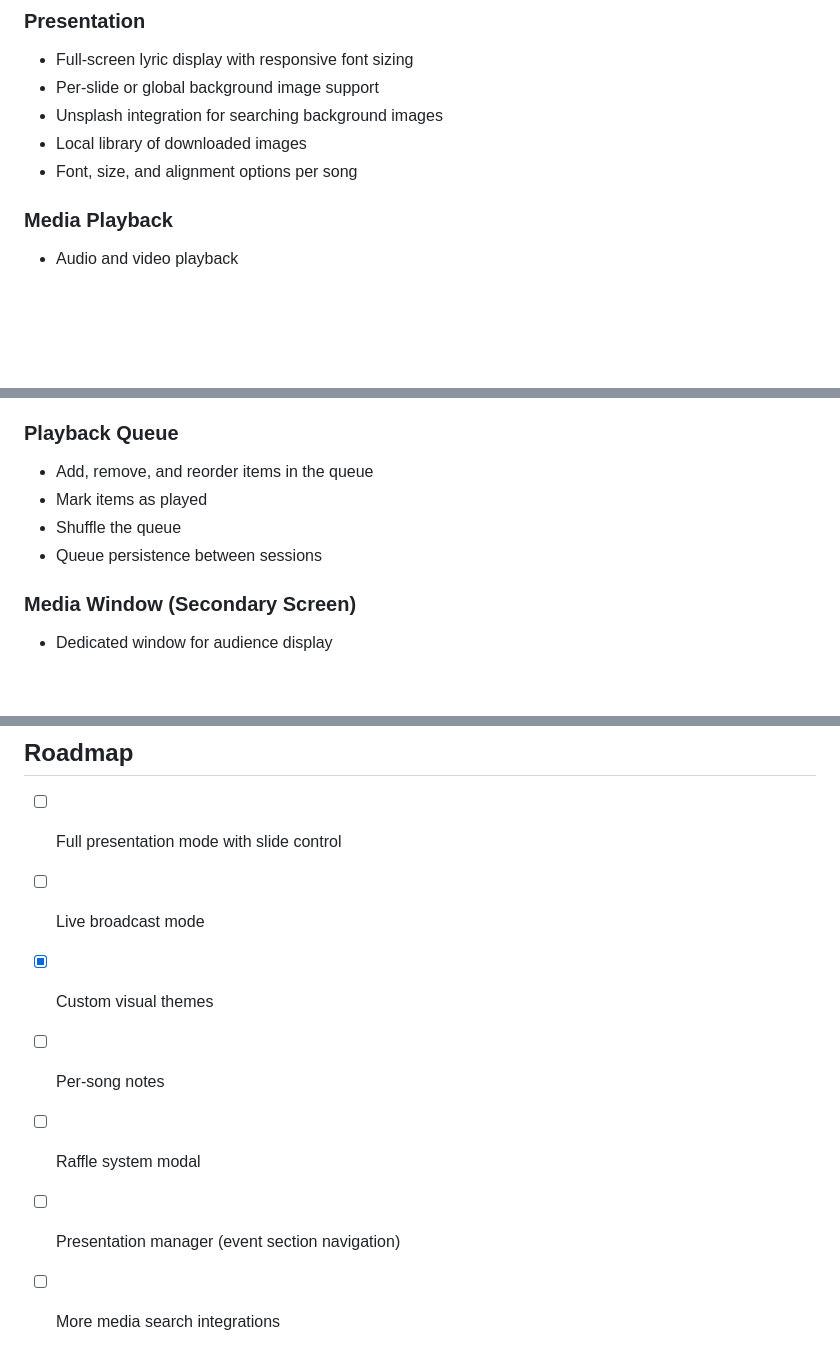
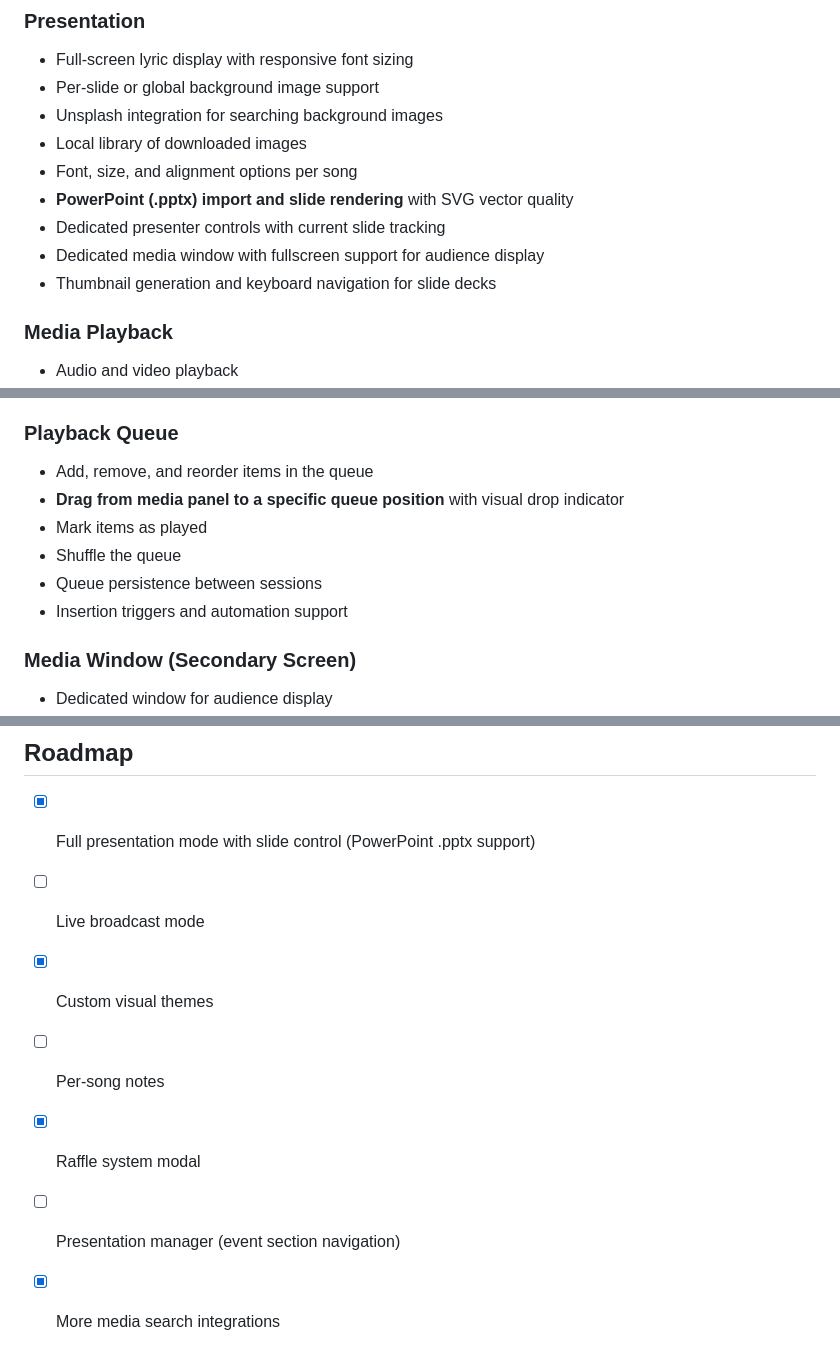
Before and after one commit to Lumen-media/lumen, a Markdown page: README.md, 3 parts joined by grey strips. Drawn GitHub-style; blank space fills up the shorter version.

Commit message:
docs: update README with PPTX support and drag-to-position in queue

```diff
--- a/README.md
+++ b/README.md
@@ -44,6 +44,10 @@ A desktop application focused on simplicity, visual sophistication, and operatio
 - Unsplash integration for searching background images
 - Local library of downloaded images
 - Font, size, and alignment options per song
+- **PowerPoint (.pptx) import and slide rendering** with SVG vector quality
+- Dedicated presenter controls with current slide tracking
+- Dedicated media window with fullscreen support for audience display
+- Thumbnail generation and keyboard navigation for slide decks
 
 ### Media Playback
 - Audio and video playback
@@ -60,9 +64,11 @@ A desktop application focused on simplicity, visual sophistication, and operatio
 
 ### Playback Queue
 - Add, remove, and reorder items in the queue
+- **Drag from media panel to a specific queue position** with visual drop indicator
 - Mark items as played
 - Shuffle the queue
 - Queue persistence between sessions
+- Insertion triggers and automation support
 
 ### Media Window (Secondary Screen)
 - Dedicated window for audience display
@@ -158,10 +164,10 @@ Each block separated by a double blank line becomes an individual slide in the p
 
 ## Roadmap
 
-- [ ] Full presentation mode with slide control
+- [x] Full presentation mode with slide control (PowerPoint .pptx support)
 - [ ] Live broadcast mode
 - [x] Custom visual themes
 - [ ] Per-song notes
-- [ ] Raffle system modal
+- [x] Raffle system modal
 - [ ] Presentation manager (event section navigation)
-- [ ] More media search integrations
+- [x] More media search integrations
```
